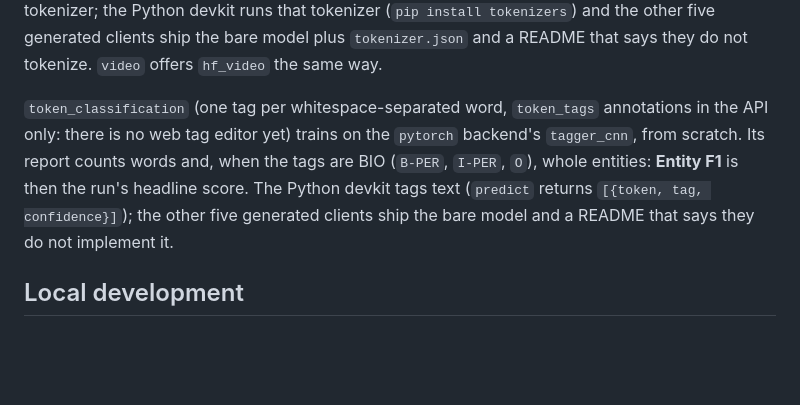
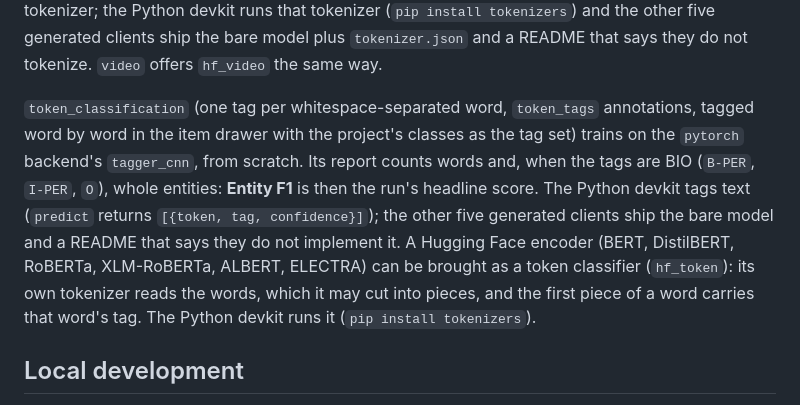
Before and after one commit to nthung-2k5/ctu-theseus, a Markdown page: README.md, the part around the change. GitHub-like rendering; blank space fills up the shorter version.

Commit message:
docs: bring-your-own token classifiers and the web tag editor

```diff
--- a/README.md
+++ b/README.md
@@ -386,11 +386,13 @@ XLM-RoBERTa, ALBERT or ELECTRA encoder, fast tokenizer required), fine-tuned wit
 Python devkit runs that tokenizer (`pip install tokenizers`) and the other five generated clients ship the bare model
 plus `tokenizer.json` and a README that says they do not tokenize. `video` offers `hf_video` the same way.
 
-`token_classification` (one tag per whitespace-separated word, `token_tags` annotations in the API only: there is no web
-tag editor yet) trains on the `pytorch` backend's `tagger_cnn`, from scratch. Its report counts words and, when the tags
+`token_classification` (one tag per whitespace-separated word, `token_tags` annotations, tagged word by word in the item
+drawer with the project's classes as the tag set) trains on the `pytorch` backend's `tagger_cnn`, from scratch. Its report counts words and, when the tags
 are BIO (`B-PER`, `I-PER`, `O`), whole entities: **Entity F1** is then the run's headline score. The Python devkit tags
 text (`predict` returns `[{token, tag, confidence}]`); the other five generated clients ship the bare model and a README
-that says they do not implement it.
+that says they do not implement it. A Hugging Face encoder (BERT, DistilBERT, RoBERTa, XLM-RoBERTa, ALBERT, ELECTRA) can
+be brought as a token classifier (`hf_token`): its own tokenizer reads the words, which it may cut into pieces, and the
+first piece of a word carries that word's tag. The Python devkit runs it (`pip install tokenizers`).
 
 ## Local development
 
```
Also changed, not shown: CLAUDE.md (+23 -2 lines).
